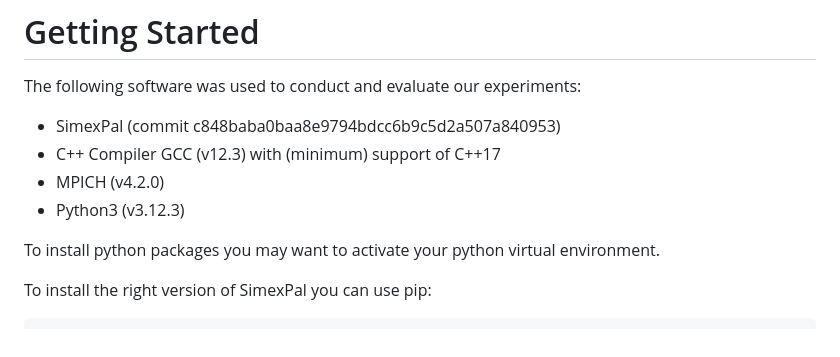
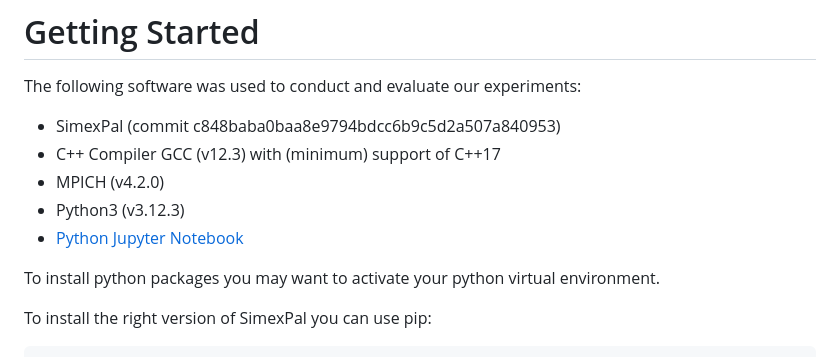
Before and after one commit to hu-macsy/ScaleRunner-Exp, a Markdown page: OVERVIEW.md, the part around the change. Drawn GitHub-style.

Commit message:
Make sure to install python jupyter notebook.

```diff
--- a/OVERVIEW.md
+++ b/OVERVIEW.md
@@ -27,6 +27,7 @@ The following software was used to conduct and evaluate our experiments:
 - C++ Compiler GCC (v12.3) with (minimum) support of C++17
 - MPICH (v4.2.0)
 - Python3 (v3.12.3)
+- [Python Jupyter Notebook](https://jupyter.org/install)
 
 To install python packages you may want to activate your python virtual
 environment.
```
